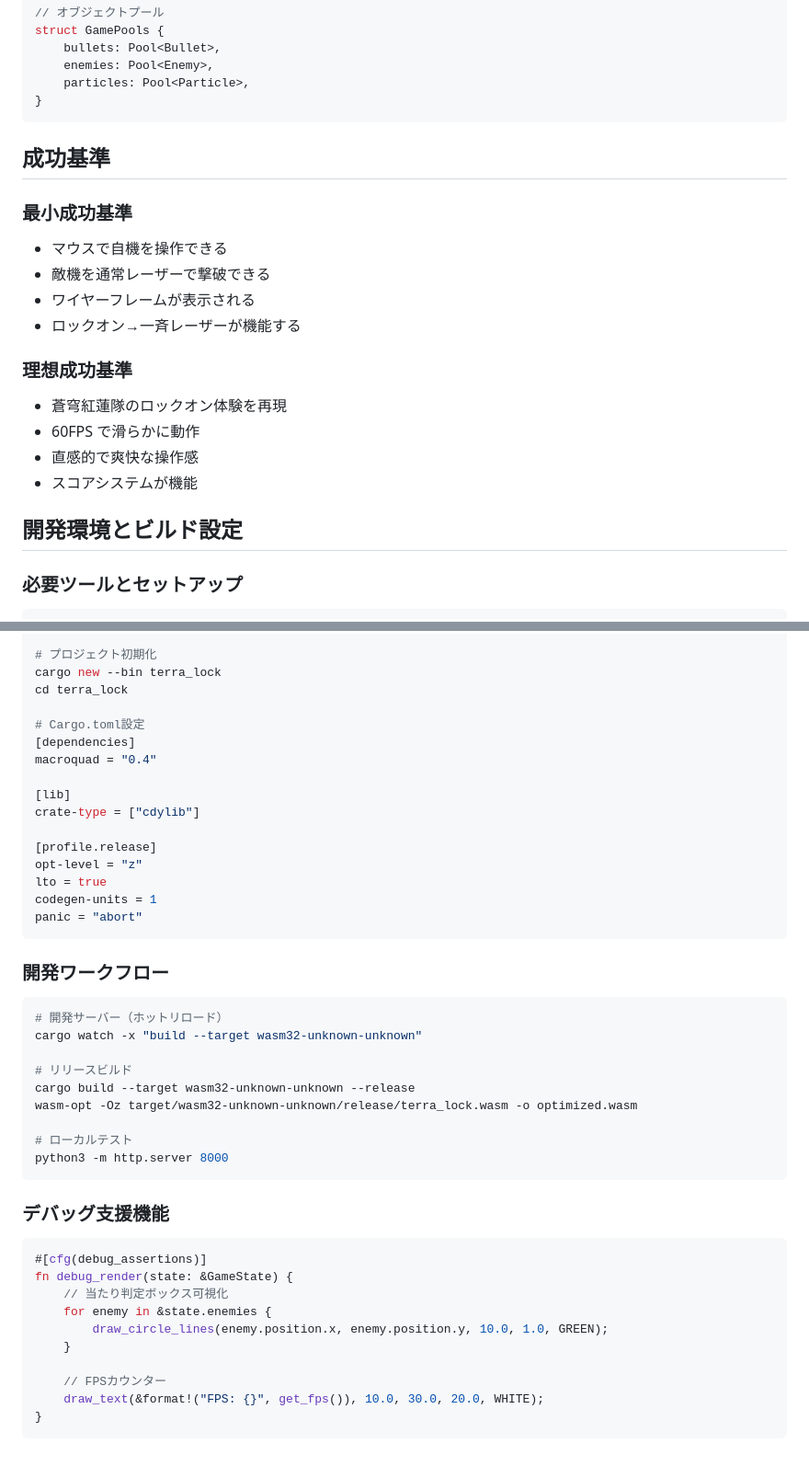
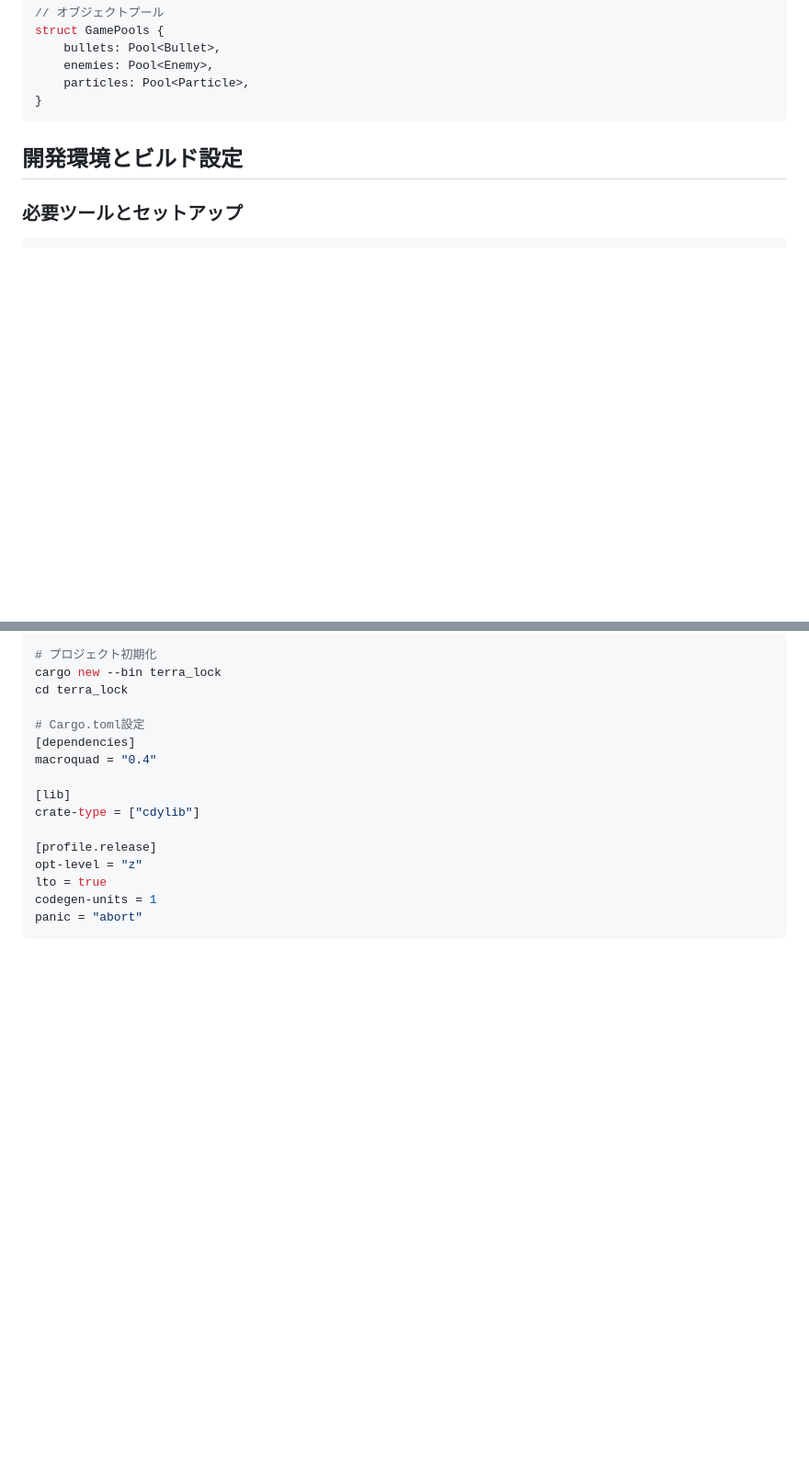
Before and after one commit to Mooan/amazonq-game-challange, a Markdown page: doc/Specification.md, 2 parts joined by grey strips. Shown: that part at 92% size. GitHub-like rendering; blank space fills up the shorter version.

````diff
--- a/doc/Specification.md
+++ b/doc/Specification.md
@@ -320,19 +266,7 @@ struct GamePools {
 }
 ```
 
-## 成功基準
 
-### 最小成功基準
-- マウスで自機を操作できる
-- 敵機を通常レーザーで撃破できる
-- ワイヤーフレームが表示される
-- ロックオン→一斉レーザーが機能する
-
-### 理想成功基準
-- 蒼穹紅蓮隊のロックオン体験を再現
-- 60FPS で滑らかに動作
-- 直感的で爽快な操作感
-- スコアシステムが機能
 
 ## 開発環境とビルド設定
 
@@ -359,30 +293,3 @@ lto = true
 codegen-units = 1
 panic = "abort"
 ```
-
-### 開発ワークフロー
-```bash
-# 開発サーバー（ホットリロード）
-cargo watch -x "build --target wasm32-unknown-unknown"
-
-# リリースビルド
-cargo build --target wasm32-unknown-unknown --release
-wasm-opt -Oz target/wasm32-unknown-unknown/release/terra_lock.wasm -o optimized.wasm
-
-# ローカルテスト
-python3 -m http.server 8000
-```
-
-### デバッグ支援機能
-```rust
-#[cfg(debug_assertions)]
-fn debug_render(state: &GameState) {
-    // 当たり判定ボックス可視化
-    for enemy in &state.enemies {
-        draw_circle_lines(enemy.position.x, enemy.position.y, 10.0, 1.0, GREEN);
-    }
-
-    // FPSカウンター
-    draw_text(&format!("FPS: {}", get_fps()), 10.0, 30.0, 20.0, WHITE);
-}
-```
````
Also changed, not shown: other parts of doc/Specification.md (+0 -54 lines), doc/Task.md (added, +172 -0 lines).
